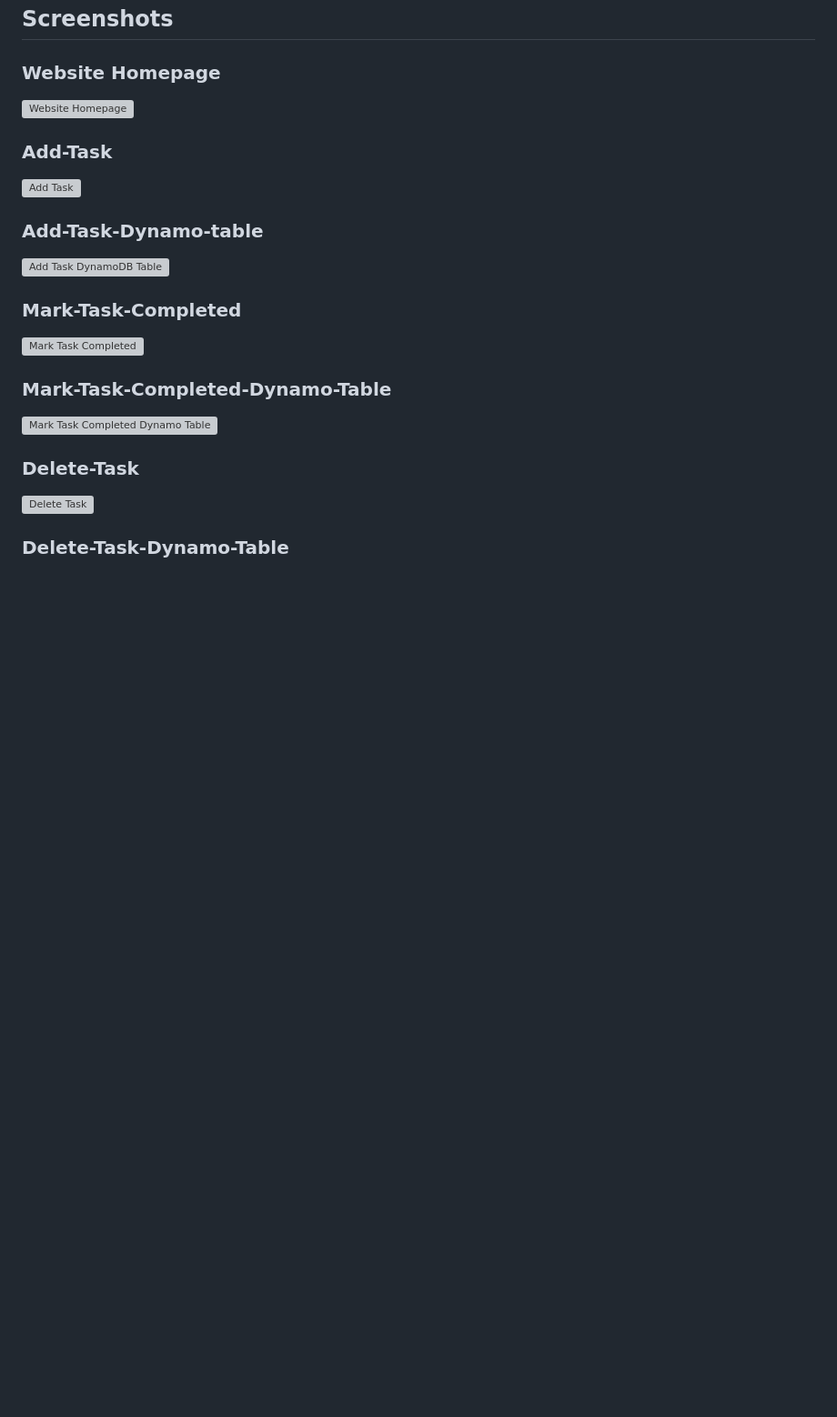
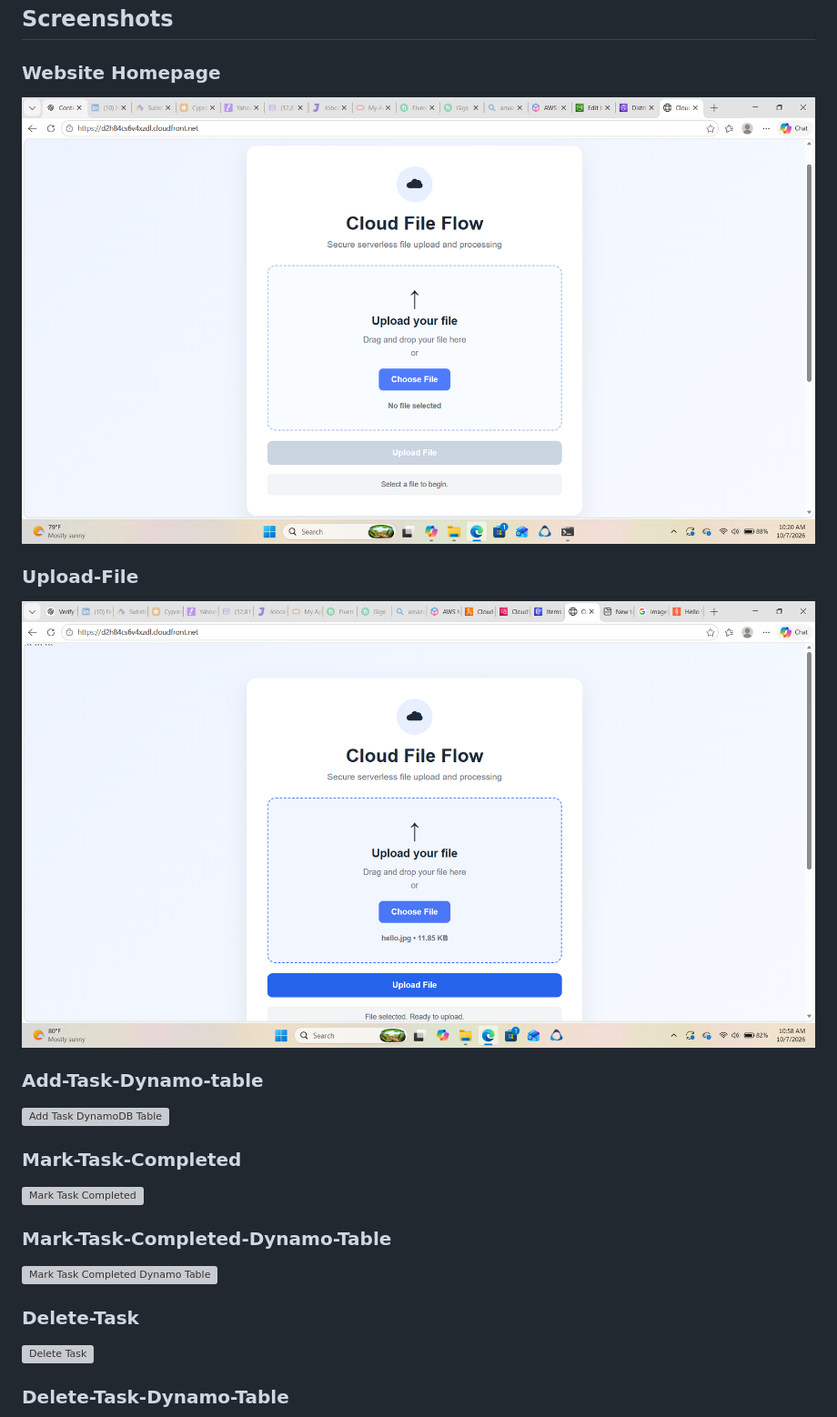
Before and after one commit to rashmiyadav02031989-wq/Cloud-File-Flow, a Markdown page: README.md, the part around the change. Shown at 91% size. Drawn GitHub-style; blank space fills up the shorter version; grey boxes are pictures that could not be loaded.

```diff
--- a/README.md
+++ b/README.md
@@ -128,11 +128,11 @@ Tested the end-to-end workflow by uploading files to S3 and verifying metadata s
 
 ### Website Homepage
 
-![Website Homepage](screenshots/website-homepage.png)
+![Website Homepage](screenshots/homepage.png)
 
-### Add-Task
+### Upload-File
 
-![Add Task](screenshots/add-task.png)
+![Add Task](screenshots/file_selected_hello.png)
 
 ### Add-Task-Dynamo-table
 
```
